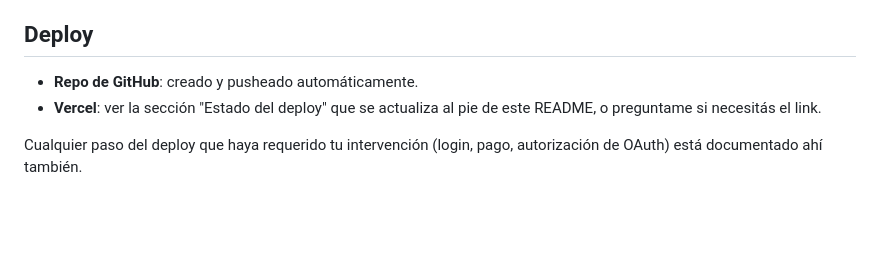
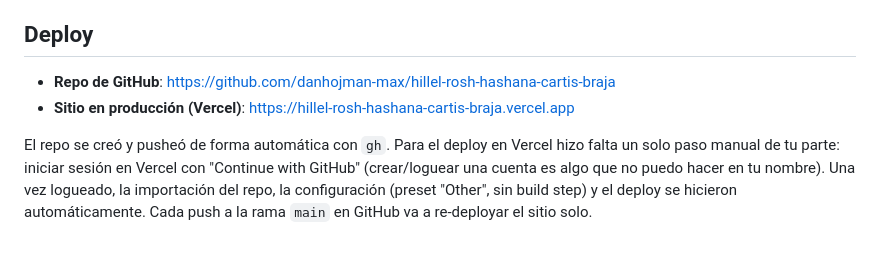
Before and after one commit to danhojman-max/hillel-rosh-hashana-cartis-braja, a Markdown page: README.md, the part around the change. Rendered like a GitHub page; blank space fills up the shorter version.

Commit message:
Documentar URLs finales de deploy en el README
Co-Authored-By: Claude Sonnet 5 <noreply@anthropic.com>

```diff
--- a/README.md
+++ b/README.md
@@ -87,9 +87,13 @@ por si querés ajustar algo después:
 
 ## Deploy
 
-- **Repo de GitHub**: creado y pusheado automáticamente.
-- **Vercel**: ver la sección "Estado del deploy" que se actualiza al pie
-  de este README, o preguntame si necesitás el link.
+- **Repo de GitHub**: https://github.com/danhojman-max/hillel-rosh-hashana-cartis-braja
+- **Sitio en producción (Vercel)**: https://hillel-rosh-hashana-cartis-braja.vercel.app
 
-Cualquier paso del deploy que haya requerido tu intervención (login, pago,
-autorización de OAuth) está documentado ahí también.
+El repo se creó y pusheó de forma automática con `gh`. Para el deploy en
+Vercel hizo falta un solo paso manual de tu parte: iniciar sesión en Vercel
+con "Continue with GitHub" (crear/loguear una cuenta es algo que no puedo
+hacer en tu nombre). Una vez logueado, la importación del repo, la
+configuración (preset "Other", sin build step) y el deploy se hicieron
+automáticamente. Cada push a la rama `main` en GitHub va a re-deployar el
+sitio solo.
```
